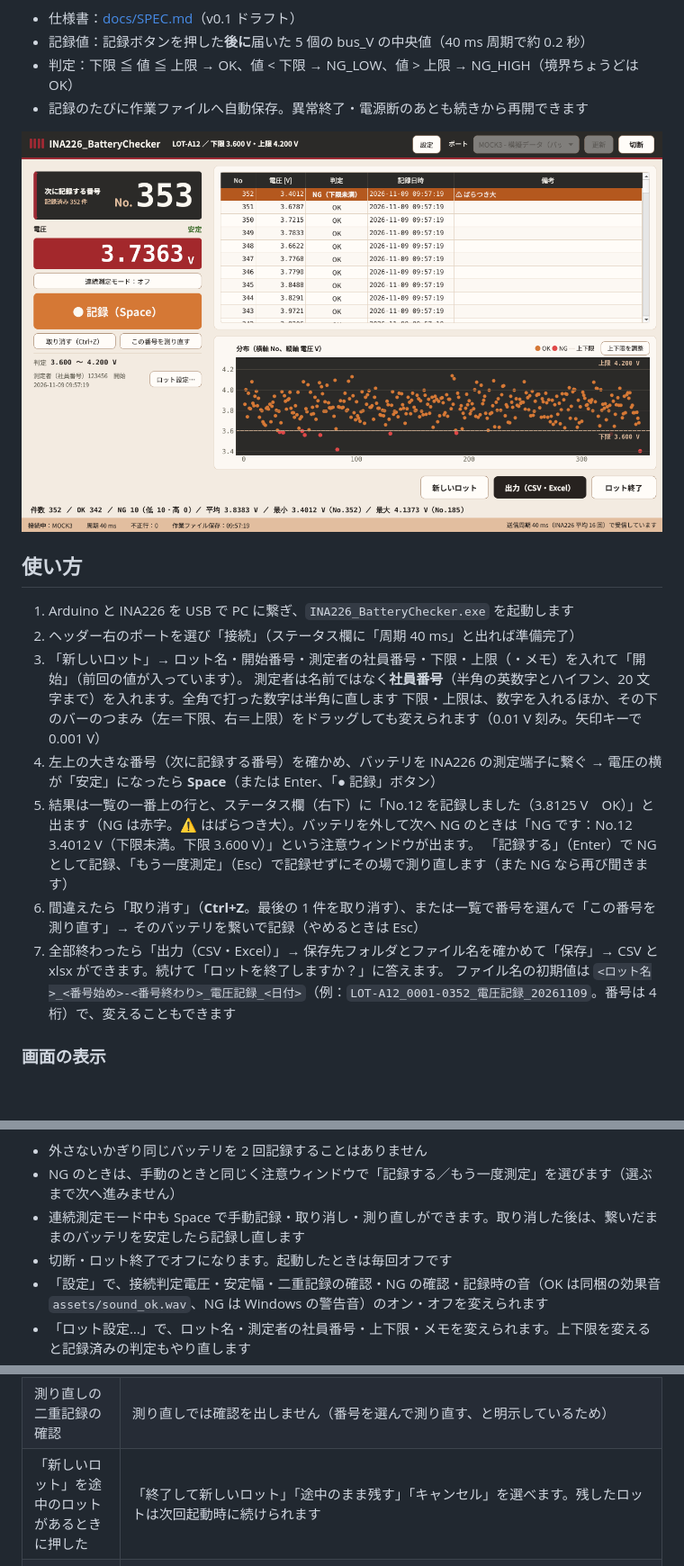
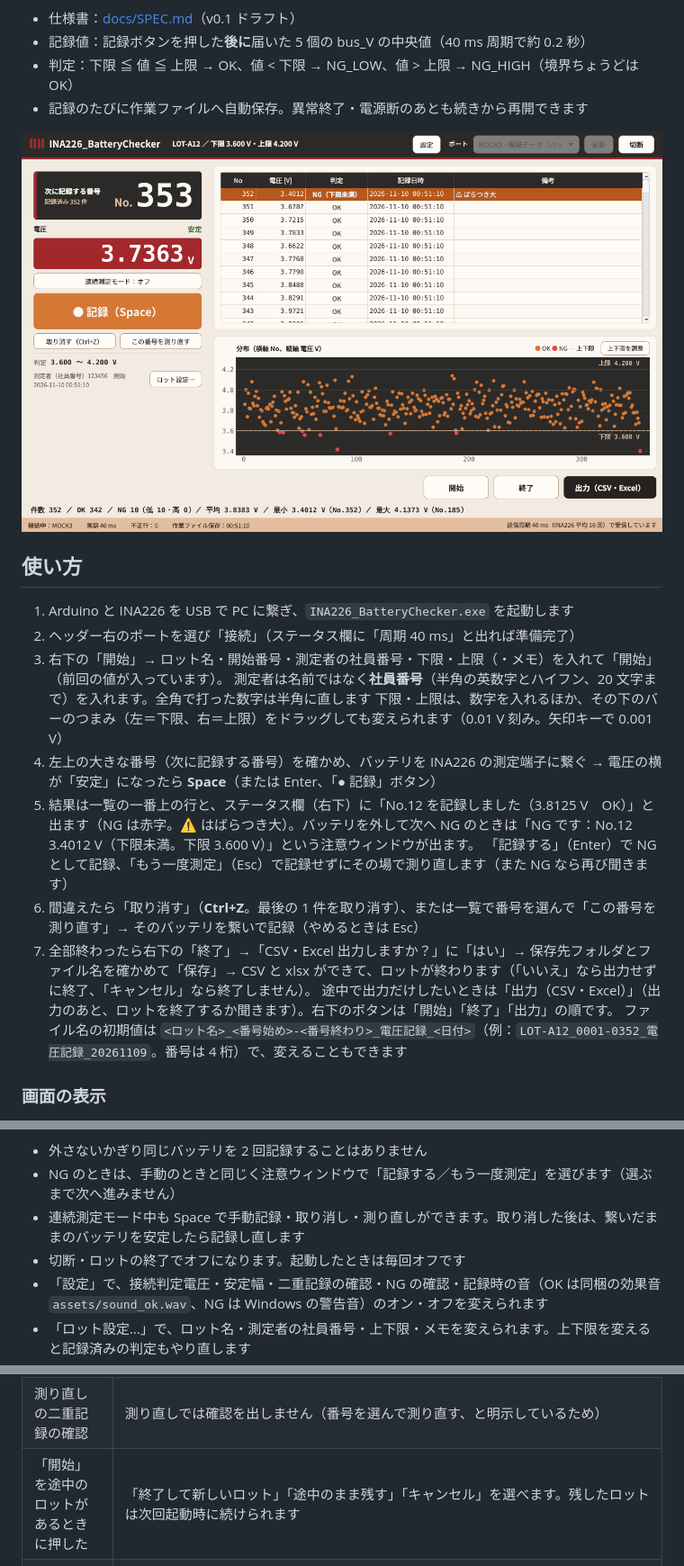
Before and after one commit to FukuiJun/Voltage_Checker_INA226, a Markdown page: README.md, 3 parts joined by grey strips. Shown at 90% size. GitHub-like rendering; pictures changed too: docs/screenshot.png; blank space fills up the shorter version.

```diff
--- a/README.md
+++ b/README.md
@@ -14,7 +14,7 @@
 
 1. Arduino と INA226 を USB で PC に繋ぎ、`INA226_BatteryChecker.exe` を起動します
 2. ヘッダー右のポートを選び「接続」（ステータス欄に「周期 40 ms」と出れば準備完了）
-3. 「新しいロット」→ ロット名・開始番号・測定者の社員番号・下限・上限（・メモ）を入れて「開始」（前回の値が入っています）。
+3. 右下の「開始」→ ロット名・開始番号・測定者の社員番号・下限・上限（・メモ）を入れて「開始」（前回の値が入っています）。
    測定者は名前ではなく**社員番号**（半角の英数字とハイフン、20 文字まで）を入れます。全角で打った数字は半角に直します
    下限・上限は、数字を入れるほか、その下のバーのつまみ（左＝下限、右＝上限）をドラッグしても変えられます（0.01 V 刻み。矢印キーで 0.001 V）
 4. 左上の大きな番号（次に記録する番号）を確かめ、バッテリを INA226 の測定端子に繋ぐ → 電圧の横が「安定」になったら **Space**（または Enter、「● 記録」ボタン）
@@ -22,7 +22,8 @@
    NG のときは「NG です：No.12　3.4012 V（下限未満。下限 3.600 V）」という注意ウィンドウが出ます。
    「記録する」（Enter）で NG として記録、「もう一度測定」（Esc）で記録せずにその場で測り直します（また NG なら再び聞きます）
 6. 間違えたら「取り消す」（**Ctrl+Z**。最後の 1 件を取り消す）、または一覧で番号を選んで「この番号を測り直す」→ そのバッテリを繋いで記録（やめるときは Esc）
-7. 全部終わったら「出力（CSV・Excel）」→ 保存先フォルダとファイル名を確かめて「保存」→ CSV と xlsx ができます。続けて「ロットを終了しますか？」に答えます。
+7. 全部終わったら右下の「終了」→「CSV・Excel 出力しますか？」に「はい」→ 保存先フォルダとファイル名を確かめて「保存」→ CSV と xlsx ができて、ロットが終わります（「いいえ」なら出力せずに終了、「キャンセル」なら終了しません）。
+   途中で出力だけしたいときは「出力（CSV・Excel）」（出力のあと、ロットを終了するか聞きます）。右下のボタンは「開始」「終了」「出力」の順です。
    ファイル名の初期値は `<ロット名>_<番号始め>-<番号終わり>_電圧記録_<日付>`（例：`LOT-A12_0001-0352_電圧記録_20261109`。番号は 4 桁）で、変えることもできます
 
 ### 画面の表示
@@ -47,7 +48,7 @@
 - 外さないかぎり同じバッテリを 2 回記録することはありません
 - NG のときは、手動のときと同じく注意ウィンドウで「記録する／もう一度測定」を選びます（選ぶまで次へ進みません）
 - 連続測定モード中も Space で手動記録・取り消し・測り直しができます。取り消した後は、繋いだままのバッテリを安定したら記録し直します
-- 切断・ロット終了でオフになります。起動したときは毎回オフです
+- 切断・ロットの終了でオフになります。起動したときは毎回オフです
 - 「設定」で、接続判定電圧・安定幅・二重記録の確認・NG の確認・記録時の音（OK は同梱の効果音 `assets/sound_ok.wav`、NG は Windows の警告音）のオン・オフを変えられます
 - 「ロット設定…」で、ロット名・測定者の社員番号・上下限・メモを変えられます。上下限を変えると記録済みの判定もやり直します
 - **上下限はグラフでも変えられます**：分布グラフ右上の「上下限を調整」を押すと、上限・下限の線をマウスでドラッグできます（0.001 V 刻み。下限は上限より上に行けません）。
@@ -174,7 +175,7 @@ GUI 以外のモジュールは Qt なしで動き、テストできます。
 | 同じロットをもう一度出力（F-09・AC-13） | 同じフォルダに**同じ名前**で出力し直すときは、このロットの前回の出力を上書きします（同じ日・同じ番号の範囲で、測り直しなどをした後）。記録が増えて番号の範囲が変わると別の名前になり、前のファイルは残ります。ほかのファイルと名前が重なるときは上書きせず `_2` を付けます。出力の画面に、実際に保存する名前と上書きになるかを出します。「Excel で開いたまま出力するとエラー」（AC-13）は上書きのときに起きます。CSV・xlsx は一時ファイルに書いてから置き換えるので、失敗しても前回の出力は壊れません |
 | 取り消しの後の二重記録の確認 | 取り消した直後は、同じバッテリをもう一度記録しても確認を出しません（取り消した理由が「測り直したい」ため） |
 | 測り直しの二重記録の確認 | 測り直しでは確認を出しません（番号を選んで測り直す、と明示しているため） |
-| 「新しいロット」を途中のロットがあるときに押した | 「終了して新しいロット」「途中のまま残す」「キャンセル」を選べます。残したロットは次回起動時に続けられます |
+| 「開始」を途中のロットがあるときに押した | 「終了して新しいロット」「途中のまま残す」「キャンセル」を選べます。残したロットは次回起動時に続けられます |
 | 起動時の再開の確認 | 終了していないロットのうち最も新しい 1 つについて聞きます。「新しいロット」を選ぶと、前のロットは途中のまま残ります |
 | アプリを閉じる | 確認せずに閉じます（記録はそのつど保存済み。次回起動時に続けられる） |
 | NG の注意ウィンドウ | 手動・連続測定・測り直しのどれでも出します。既定のボタン（Enter）は「記録する」、Esc は「もう一度測定」。「設定」で出さないようにもできます |
```
Also changed, not shown: other parts of README.md (+1 -1 lines), 3 other files.
